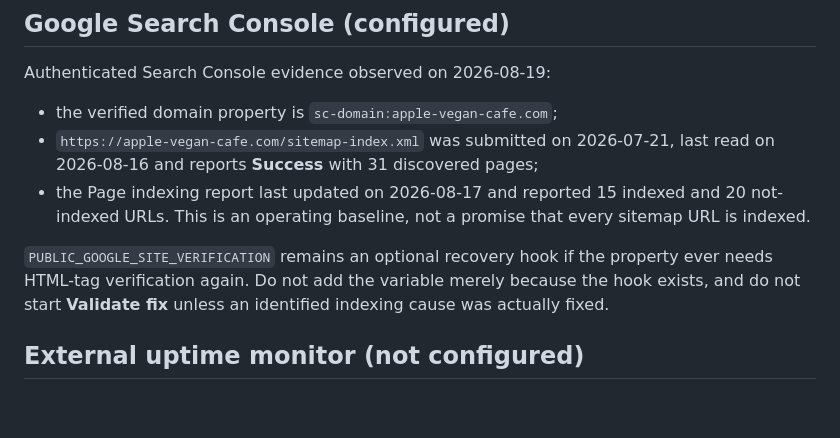
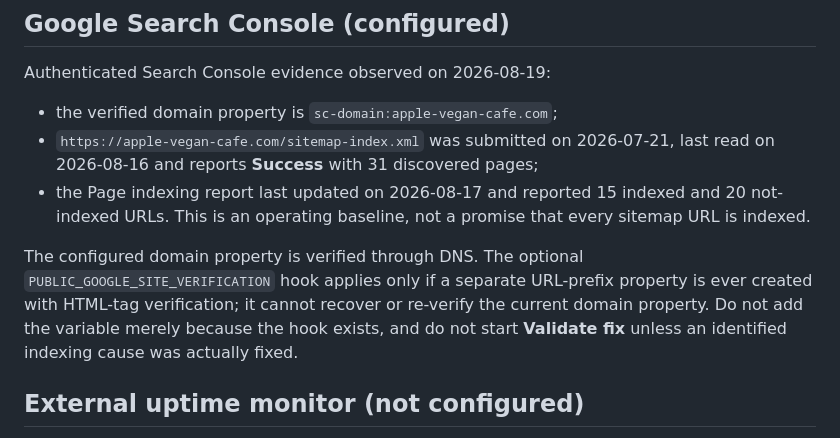
Before and after one commit to kostia7alania/apple-vegan-cafe, a Markdown page: docs/runbook.md, the part around the change. GitHub-like rendering; blank space fills up the shorter version.

Commit message:
fix(docs): clarify Search Console verification

```diff
--- a/docs/runbook.md
+++ b/docs/runbook.md
@@ -46,10 +46,12 @@ Authenticated Search Console evidence observed on 2026-08-19:
   and 20 not-indexed URLs. This is an operating baseline, not a promise that
   every sitemap URL is indexed.
 
-`PUBLIC_GOOGLE_SITE_VERIFICATION` remains an optional recovery hook if the
-property ever needs HTML-tag verification again. Do not add the variable merely
-because the hook exists, and do not start **Validate fix** unless an identified
-indexing cause was actually fixed.
+The configured domain property is verified through DNS. The optional
+`PUBLIC_GOOGLE_SITE_VERIFICATION` hook applies only if a separate URL-prefix
+property is ever created with HTML-tag verification; it cannot recover or
+re-verify the current domain property. Do not add the variable merely because
+the hook exists, and do not start **Validate fix** unless an identified indexing
+cause was actually fixed.
 
 ## External uptime monitor (not configured)
 
```
